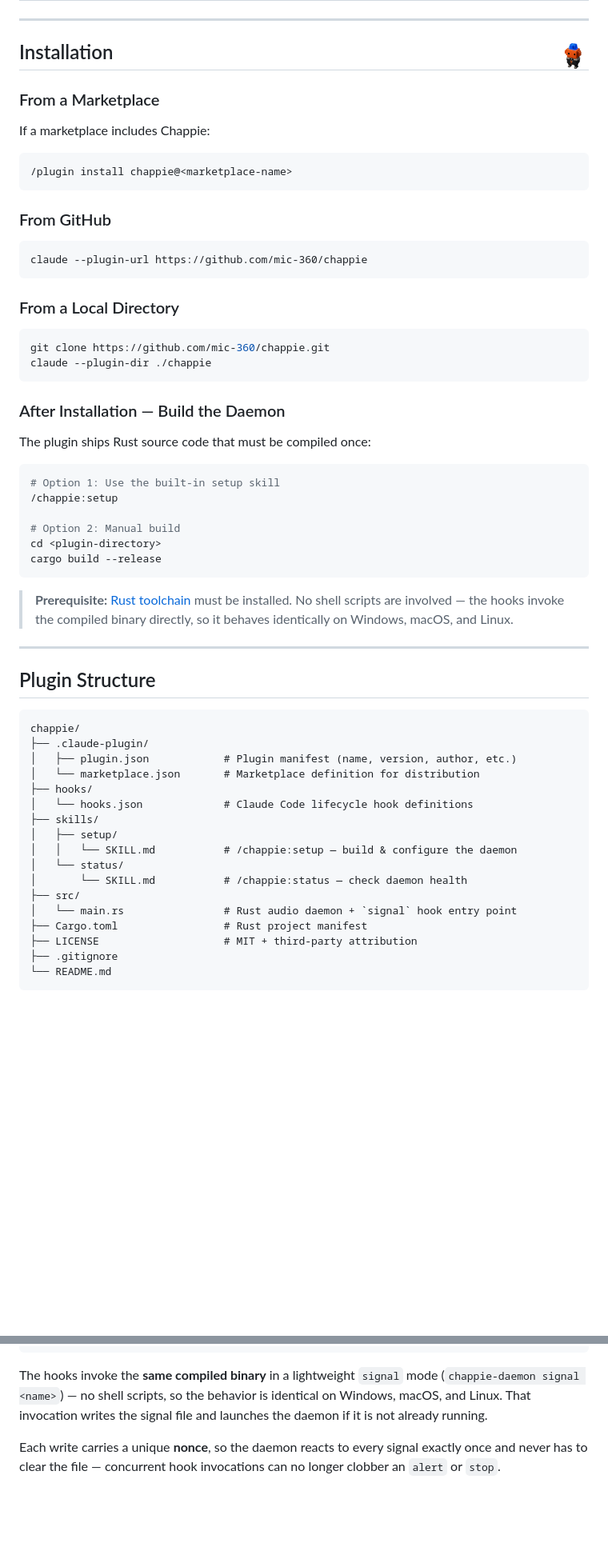
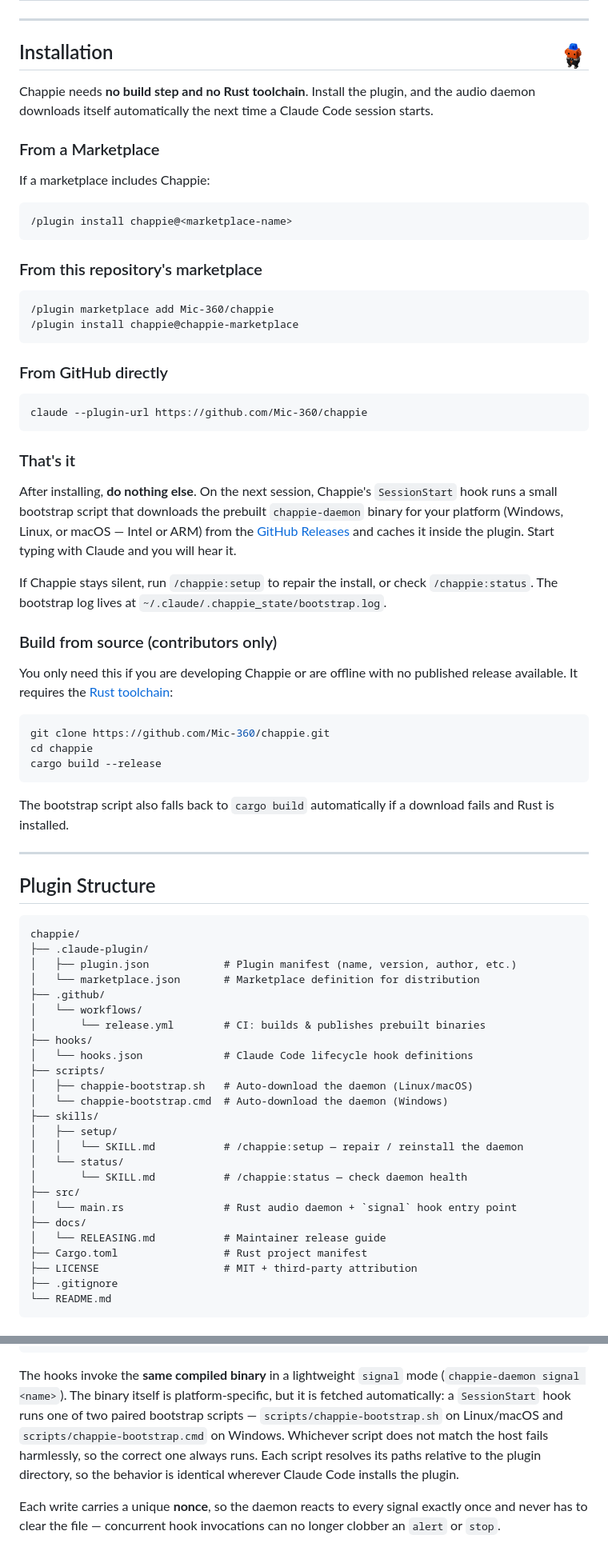
Before and after one commit to Mic-360/chappie, a Markdown page: README.md, 2 parts joined by grey strips. Shown at 80% size. Rendered like a GitHub page; blank space fills up the shorter version.

Commit message:
docs: rewrite install flow for one-command no-Rust setup

````diff
--- a/README.md
+++ b/README.md
@@ -25,6 +25,9 @@
 
 ## Installation <img src="chappie.png" width="40" align="right">
 
+Chappie needs **no build step and no Rust toolchain**. Install the plugin, and
+the audio daemon downloads itself automatically the next time a Claude Code
+session starts.
 
 ### From a Marketplace
 
@@ -34,35 +37,44 @@ If a marketplace includes Chappie:
 /plugin install chappie@<marketplace-name>
 ```
 
-### From GitHub
+### From this repository's marketplace
 
 ```
-claude --plugin-url https://github.com/mic-360/chappie
+/plugin marketplace add Mic-360/chappie
+/plugin install chappie@chappie-marketplace
 ```
 
-### From a Local Directory
+### From GitHub directly
+
+```
+claude --plugin-url https://github.com/Mic-360/chappie
+```
+
+### That's it
+
+After installing, **do nothing else**. On the next session, Chappie's
+`SessionStart` hook runs a small bootstrap script that downloads the prebuilt
+`chappie-daemon` binary for your platform (Windows, Linux, or macOS — Intel or
+ARM) from the [GitHub Releases](https://github.com/Mic-360/chappie/releases)
+and caches it inside the plugin. Start typing with Claude and you will hear it.
+
+If Chappie stays silent, run `/chappie:setup` to repair the install, or check
+`/chappie:status`. The bootstrap log lives at
+`~/.claude/.chappie_state/bootstrap.log`.
+
+### Build from source (contributors only)
+
+You only need this if you are developing Chappie or are offline with no
+published release available. It requires the [Rust toolchain](https://rustup.rs):
 
 ```bash
-git clone https://github.com/mic-360/chappie.git
-claude --plugin-dir ./chappie
-```
-
-### After Installation — Build the Daemon
-
-The plugin ships Rust source code that must be compiled once:
-
-```bash
-# Option 1: Use the built-in setup skill
-/chappie:setup
-
-# Option 2: Manual build
-cd <plugin-directory>
+git clone https://github.com/Mic-360/chappie.git
+cd chappie
 cargo build --release
 ```
 
-> **Prerequisite:** [Rust toolchain](https://rustup.rs) must be installed.
-> No shell scripts are involved — the hooks invoke the compiled binary
-> directly, so it behaves identically on Windows, macOS, and Linux.
+The bootstrap script also falls back to `cargo build` automatically if a
+download fails and Rust is installed.
 
 ---
 
@@ -73,15 +85,23 @@ chappie/
 ├── .claude-plugin/
 │   ├── plugin.json            # Plugin manifest (name, version, author, etc.)
 │   └── marketplace.json       # Marketplace definition for distribution
+├── .github/
+│   └── workflows/
+│       └── release.yml        # CI: builds & publishes prebuilt binaries
 ├── hooks/
 │   └── hooks.json             # Claude Code lifecycle hook definitions
+├── scripts/
+│   ├── chappie-bootstrap.sh   # Auto-download the daemon (Linux/macOS)
+│   └── chappie-bootstrap.cmd  # Auto-download the daemon (Windows)
 ├── skills/
 │   ├── setup/
-│   │   └── SKILL.md           # /chappie:setup — build & configure the daemon
+│   │   └── SKILL.md           # /chappie:setup — repair / reinstall the daemon
 │   └── status/
 │       └── SKILL.md           # /chappie:status — check daemon health
 ├── src/
 │   └── main.rs                # Rust audio daemon + `signal` hook entry point
+├── docs/
+│   └── RELEASING.md           # Maintainer release guide
 ├── Cargo.toml                 # Rust project manifest
 ├── LICENSE                    # MIT + third-party attribution
 ├── .gitignore
@@ -114,9 +134,13 @@ chappie/
 ```
 
 The hooks invoke the **same compiled binary** in a lightweight `signal` mode
-(`chappie-daemon signal <name>`) — no shell scripts, so the behavior is
-identical on Windows, macOS, and Linux. That invocation writes the signal file
-and launches the daemon if it is not already running.
+(`chappie-daemon signal <name>`). The binary itself is platform-specific, but
+it is fetched automatically: a `SessionStart` hook runs one of two paired
+bootstrap scripts — `scripts/chappie-bootstrap.sh` on Linux/macOS and
+`scripts/chappie-bootstrap.cmd` on Windows. Whichever script does not match the
+host fails harmlessly, so the correct one always runs. Each script resolves its
+paths relative to the plugin directory, so the behavior is identical wherever
+Claude Code installs the plugin.
 
 Each write carries a unique **nonce**, so the daemon reacts to every signal
 exactly once and never has to clear the file — concurrent hook invocations can
````
Also changed, not shown: other parts of README.md (+2 -2 lines).
